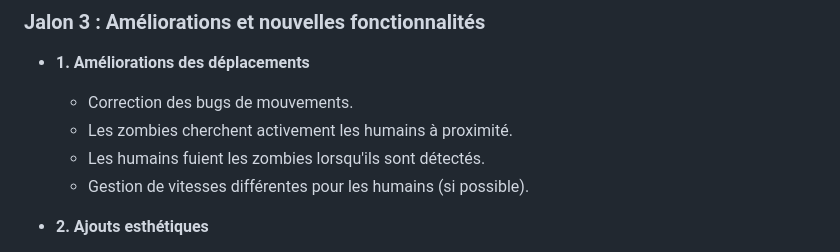
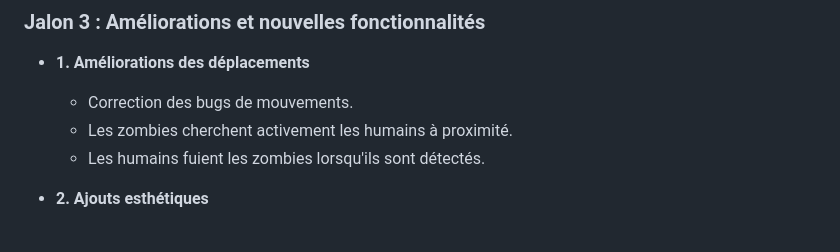
Before and after one commit to etiennehrn/JavaProjectEcosytem, a Markdown page: README.md, the part around the change. Rendered like a GitHub page.

Commit message:
Correction Readme

```diff
--- a/README.md
+++ b/README.md
@@ -96,7 +96,6 @@ git
   - Correction des bugs de mouvements.
   - Les zombies cherchent activement les humains à proximité.
   - Les humains fuient les zombies lorsqu'ils sont détectés.
-  - Gestion de vitesses différentes pour les humains (si possible).
 
 - **2. Ajouts esthétiques**
   - Ajout d'une icône pour représenter l'application.
```
